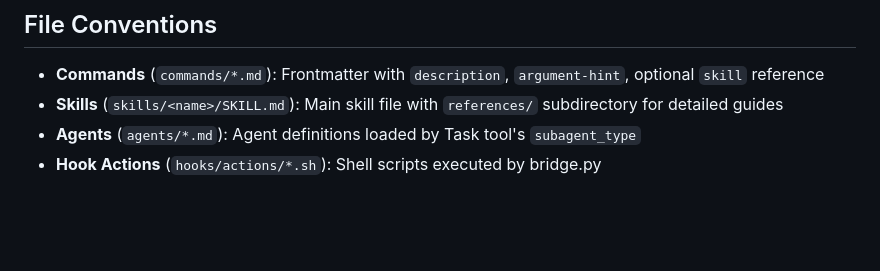
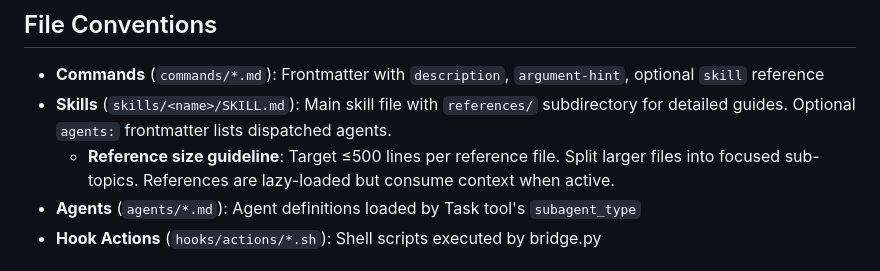
Before and after one commit to srstomp/pokayokay, a Markdown page: CLAUDE.md, the part around the change. GitHub-like rendering; blank space fills up the shorter version.

Commit message:
feat(work): add pre-implementation validation step and reference size guideline
Add Step 3.5 to work.md that validates task descriptions, acceptance
criteria, dependencies, and skill hints before dispatching implementer
agents. BLOCK issues skip the task, WARN issues log and proceed.

Add reference file size guideline to CLAUDE.md (target ≤500 lines).
22 files over 700 lines identified — splitting deferred since files
are lazy-loaded.

Co-Authored-By: Claude Opus 4.6 <noreply@anthropic.com>

```diff
--- a/CLAUDE.md
+++ b/CLAUDE.md
@@ -107,7 +107,8 @@ Story tasks reuse the same worktree for related changes.
 ## File Conventions
 
 - **Commands** (`commands/*.md`): Frontmatter with `description`, `argument-hint`, optional `skill` reference
-- **Skills** (`skills/<name>/SKILL.md`): Main skill file with `references/` subdirectory for detailed guides
+- **Skills** (`skills/<name>/SKILL.md`): Main skill file with `references/` subdirectory for detailed guides. Optional `agents:` frontmatter lists dispatched agents.
+  - **Reference size guideline**: Target ≤500 lines per reference file. Split larger files into focused sub-topics. References are lazy-loaded but consume context when active.
 - **Agents** (`agents/*.md`): Agent definitions loaded by Task tool's `subagent_type`
 - **Hook Actions** (`hooks/actions/*.sh`): Shell scripts executed by bridge.py
 
```
Also changed, not shown: 1 other file.
